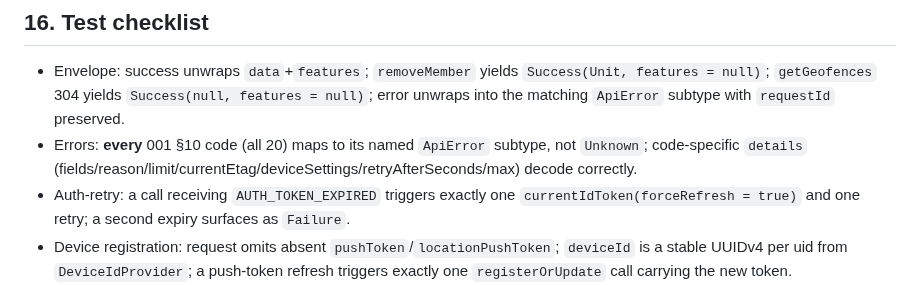
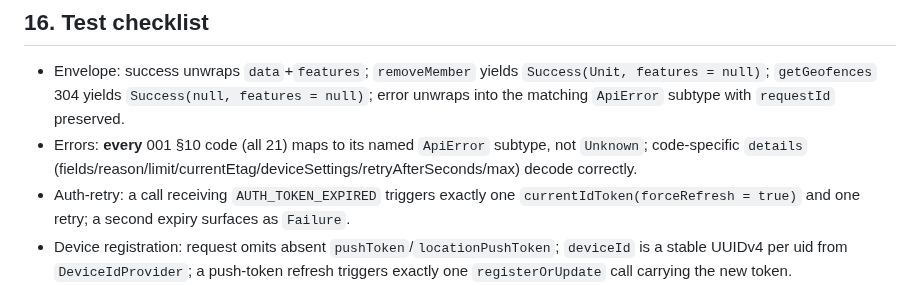
Before and after one commit to waldo1001/WhereIsWaldo, a Markdown page: specs/003-android-client.md, the part around the change. Rendered like a GitHub page.

Commit message:
specs/003: fix a missed 20->21 catalog-code count in the test checklist
The earlier fix (commit f1931b1) missed this one instance because the
sed pattern didn't account for the surrounding **bold** markdown around
"every". 001 §10 has 21 codes; ApiErrorMapper/ApiError already implement
and test all 21 - this was a prose-only inaccuracy.

Co-Authored-By: Claude Opus 4.8 (1M context) <noreply@anthropic.com>

```diff
--- a/specs/003-android-client.md
+++ b/specs/003-android-client.md
@@ -297,7 +297,7 @@ Client-side error handling per 001 §10, all driven through `ApiErrorMapper` (§
 ## 16. Test checklist
 
 - Envelope: success unwraps `data`+`features`; `removeMember` yields `Success(Unit, features = null)`; `getGeofences` 304 yields `Success(null, features = null)`; error unwraps into the matching `ApiError` subtype with `requestId` preserved.
-- Errors: **every** 001 §10 code (all 20) maps to its named `ApiError` subtype, not `Unknown`; code-specific `details` (fields/reason/limit/currentEtag/deviceSettings/retryAfterSeconds/max) decode correctly.
+- Errors: **every** 001 §10 code (all 21) maps to its named `ApiError` subtype, not `Unknown`; code-specific `details` (fields/reason/limit/currentEtag/deviceSettings/retryAfterSeconds/max) decode correctly.
 - Auth-retry: a call receiving `AUTH_TOKEN_EXPIRED` triggers exactly one `currentIdToken(forceRefresh = true)` and one retry; a second expiry surfaces as `Failure`.
 - Device registration: request omits absent `pushToken`/`locationPushToken`; `deviceId` is a stable UUIDv4 per uid from `DeviceIdProvider`; a push-token refresh triggers exactly one `registerOrUpdate` call carrying the new token.
 - Fix-queue: `nextBatch()` idempotent (same `batchId`+fixes) until resolved; `markBatchAccepted` removes exactly the acked fixes; `markBatchRejected` drops only named offenders and the remainder gets a fresh `batchId` on the next call; `markBatchFailedTransient` changes nothing (retry-safe); new `enqueue()` during an in-flight batch never joins it; `maxSize` cap is respected; empty pool → `null`, never an empty batch.
```
